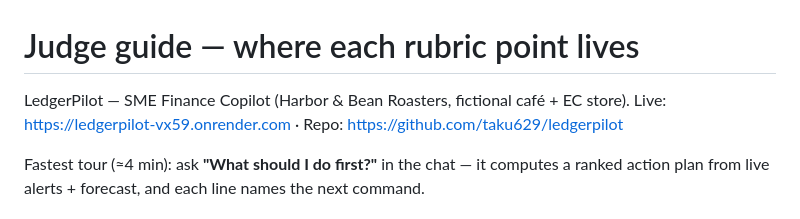
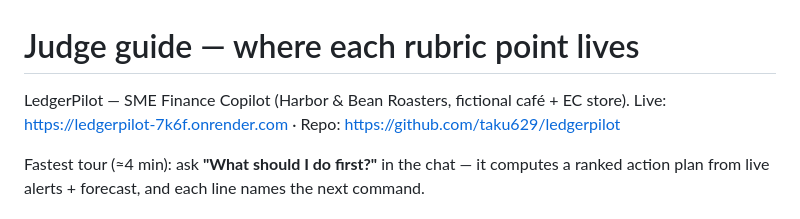
Before and after one commit to taku629/ledgerpilot, a Markdown page: docs/JUDGE_GUIDE.md, the part around the change. Drawn GitHub-style.

```diff
--- a/docs/JUDGE_GUIDE.md
+++ b/docs/JUDGE_GUIDE.md
@@ -1,7 +1,7 @@
 # Judge guide — where each rubric point lives
 
 LedgerPilot — SME Finance Copilot (Harbor & Bean Roasters, fictional café + EC store).
-Live: https://ledgerpilot-vx59.onrender.com · Repo: https://github.com/taku629/ledgerpilot
+Live: https://ledgerpilot-7k6f.onrender.com · Repo: https://github.com/taku629/ledgerpilot
 
 Fastest tour (≈4 min): ask **"What should I do first?"** in the chat — it computes a
 ranked action plan from live alerts + forecast, and each line names the next command.
```
Also changed, not shown: README.md (+1 -1 lines).
